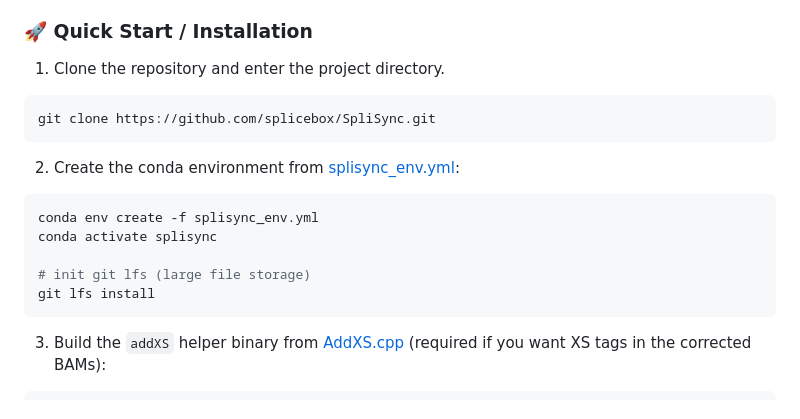
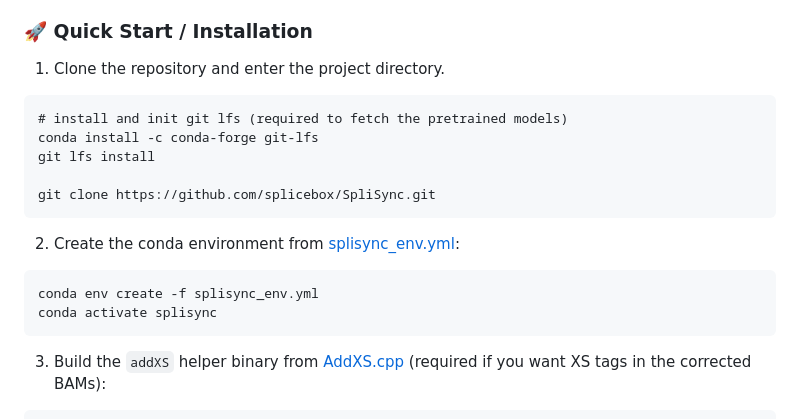
Before and after one commit to splicebox/SpliSync, a Markdown page: README.md, the part around the change. Drawn GitHub-style.

Commit message:
Update README with Git LFS installation instructions
Added instructions for installing and initializing Git LFS in the Quick Start section.

````diff
--- a/README.md
+++ b/README.md
@@ -33,6 +33,10 @@ SpliSync is a genomic language model-driven Python package for correcting splice
 ### 🚀 <a name="installation"></a> Quick Start / Installation
 1. Clone the repository and enter the project directory.
 ```
+# install and init git lfs (required to fetch the pretrained models)
+conda install -c conda-forge git-lfs
+git lfs install
+
 git clone https://github.com/splicebox/SpliSync.git
 ```
 
@@ -41,9 +45,6 @@ git clone https://github.com/splicebox/SpliSync.git
 ```bash
 conda env create -f splisync_env.yml
 conda activate splisync
-
-# init git lfs (large file storage)
-git lfs install
 ```
 
 3. Build the `addXS` helper binary from [AddXS.cpp](AddXS.cpp) (required if you want XS tags in the corrected BAMs):
````
